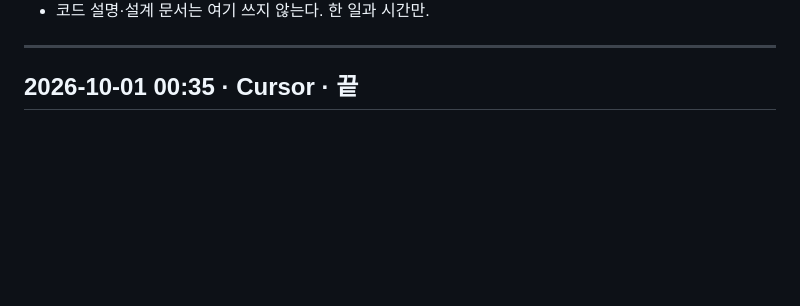
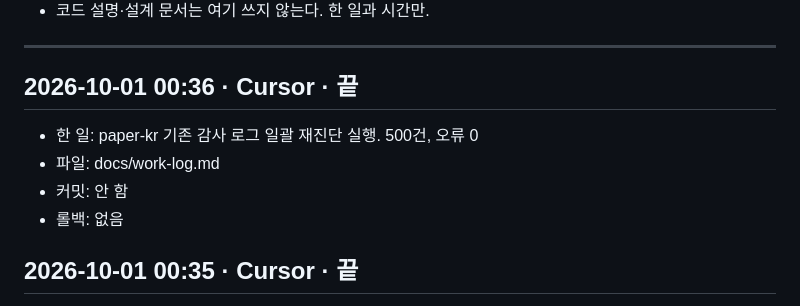
Before and after one commit to derod007/stock_personal, a Markdown page: docs/work-log.md, the part around the change. Drawn GitHub-style; blank space fills up the shorter version.

Commit message:
로그 재진단 실행

```diff
--- a/docs/work-log.md
+++ b/docs/work-log.md
@@ -43,6 +43,12 @@ Cursor · Astra · 사람이 같은 저장소를 만질 때 겹치지 않게 여
 - 코드 설명·설계 문서는 여기 쓰지 않는다. 한 일과 시간만.
 
 ---
+
+## 2026-10-01 00:36 · Cursor · 끝
+- 한 일: paper-kr 기존 감사 로그 일괄 재진단 실행. 500건, 오류 0
+- 파일: docs/work-log.md
+- 커밋: 안 함
+- 롤백: 없음
 
 ## 2026-10-01 00:35 · Cursor · 끝
 - 한 일: 로컬과 origin/main이 겹친 paper_rr.php를 합침. 재진단 링크는 앞으로 기록에, 최근 5개 기록일 진단은 과거 재현에도 표시
```
